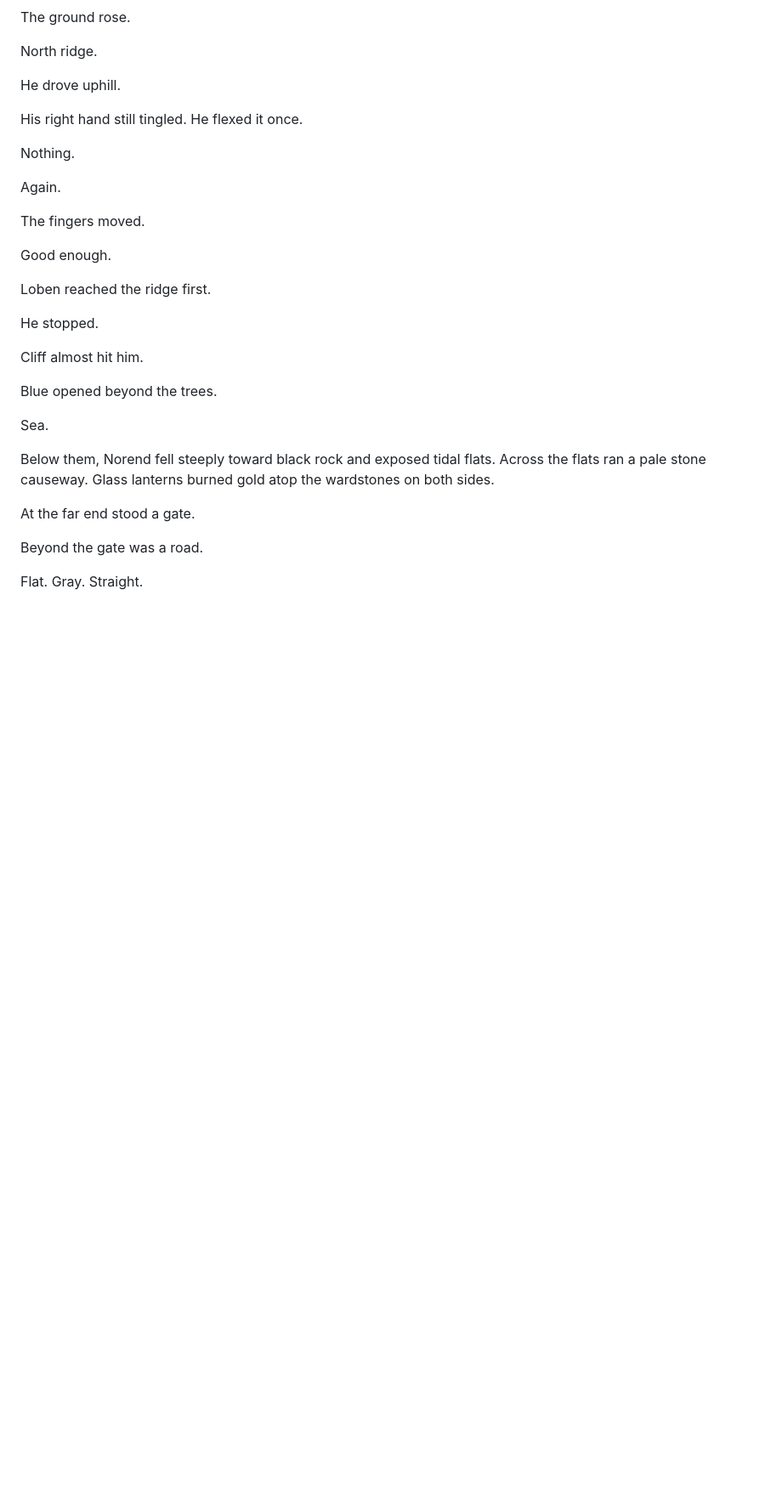
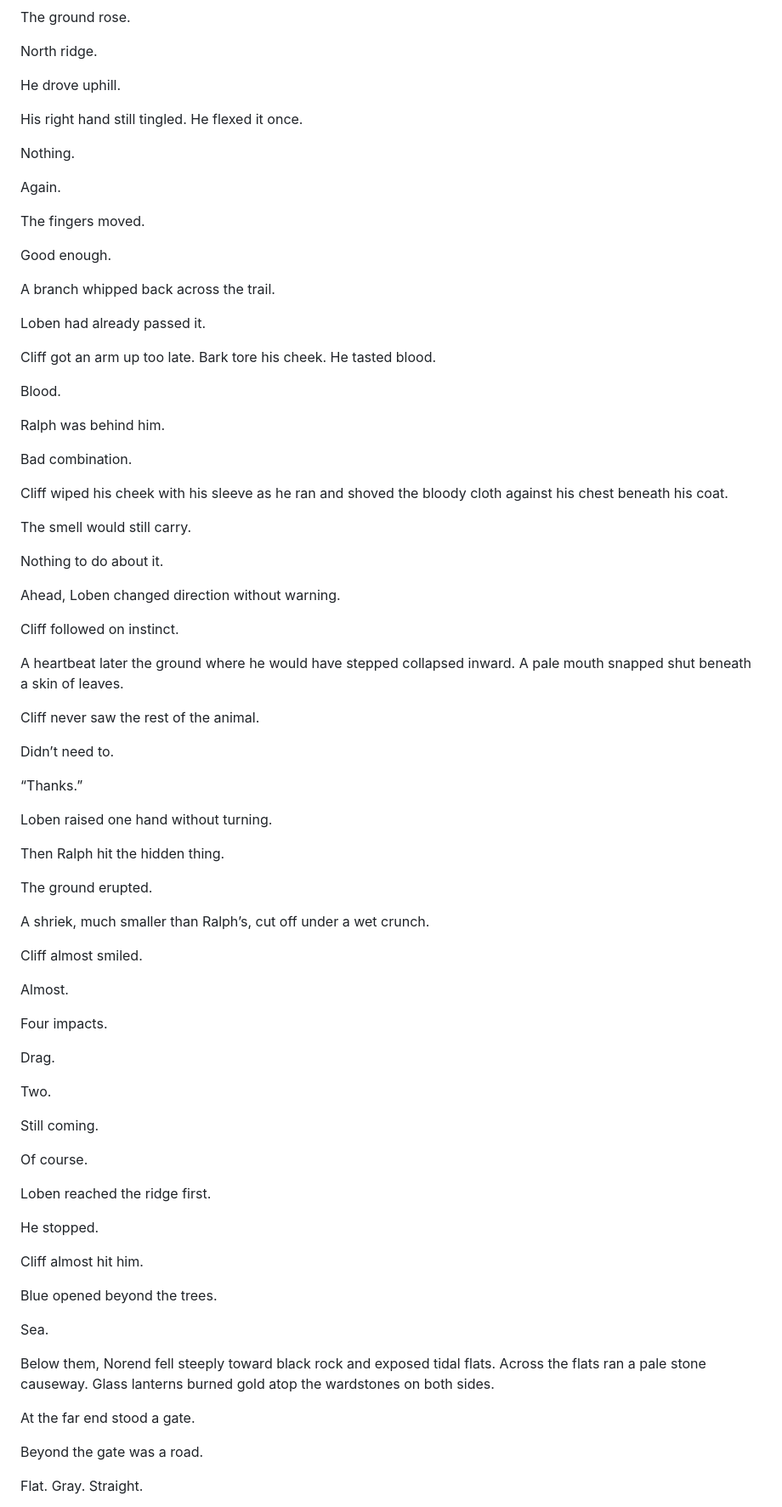
Before and after one commit to Paiea/Projects, a Markdown page: cliff/manuscript/BOOK_01.md, the part around one of its changes. Shown at 85% size. GitHub-like rendering; blank space fills up the shorter version.

Commit message:
revise Cliff chapter 1 with embodied action engine

```diff
--- a/cliff/manuscript/BOOK_01.md
+++ b/cliff/manuscript/BOOK_01.md
@@ -202,6 +202,58 @@ The fingers moved.
 
 Good enough.
 
+A branch whipped back across the trail.
+
+Loben had already passed it.
+
+Cliff got an arm up too late. Bark tore his cheek. He tasted blood.
+
+Blood.
+
+Ralph was behind him.
+
+Bad combination.
+
+Cliff wiped his cheek with his sleeve as he ran and shoved the bloody cloth against his chest beneath his coat.
+
+The smell would still carry.
+
+Nothing to do about it.
+
+Ahead, Loben changed direction without warning.
+
+Cliff followed on instinct.
+
+A heartbeat later the ground where he would have stepped collapsed inward. A pale mouth snapped shut beneath a skin of leaves.
+
+Cliff never saw the rest of the animal.
+
+Didn’t need to.
+
+“Thanks.”
+
+Loben raised one hand without turning.
+
+Then Ralph hit the hidden thing.
+
+The ground erupted.
+
+A shriek, much smaller than Ralph’s, cut off under a wet crunch.
+
+Cliff almost smiled.
+
+Almost.
+
+Four impacts.
+
+Drag.
+
+Two.
+
+Still coming.
+
+Of course.
+
 Loben reached the ridge first.
 
 He stopped.
```
Also changed, not shown: other parts of cliff/manuscript/BOOK_01.md (+138 -10 lines).
